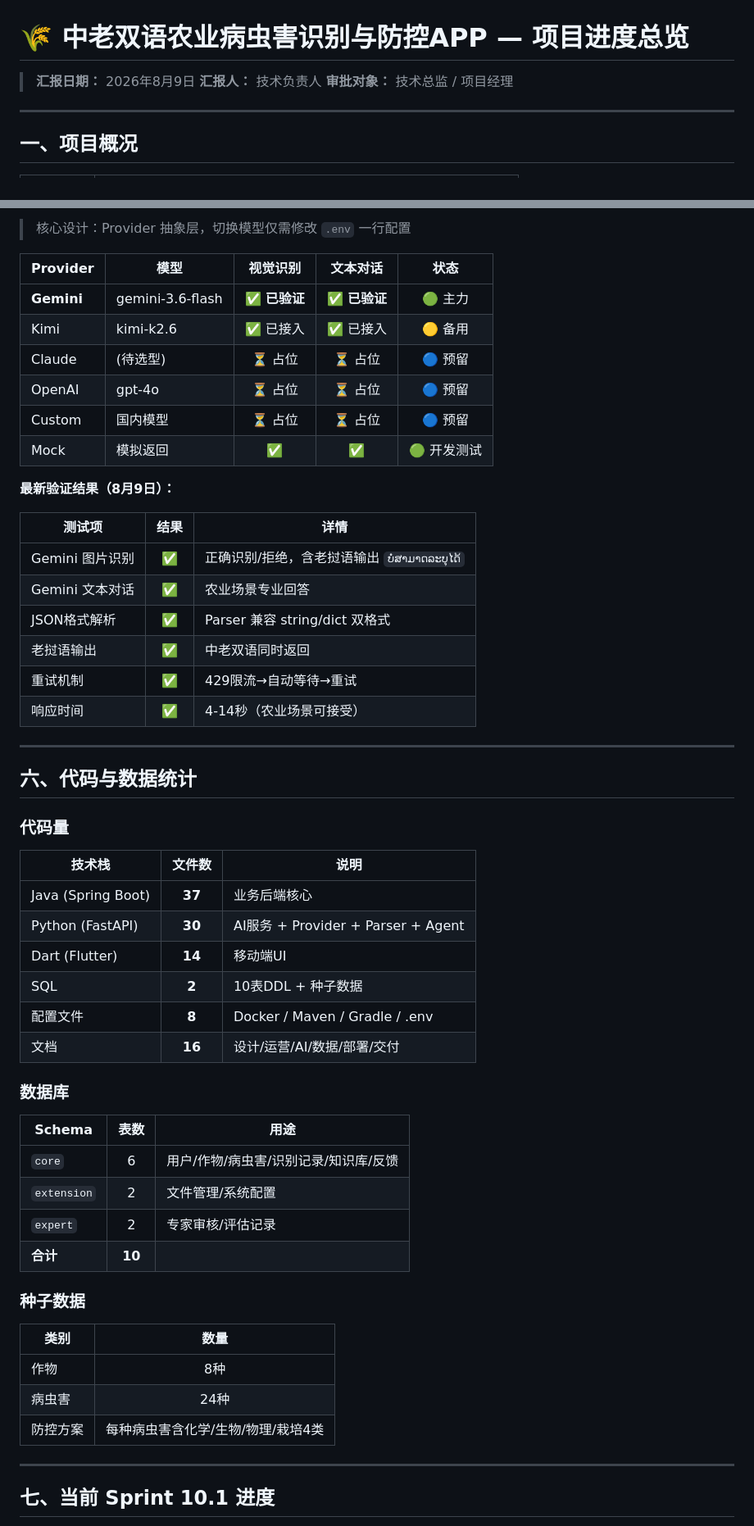
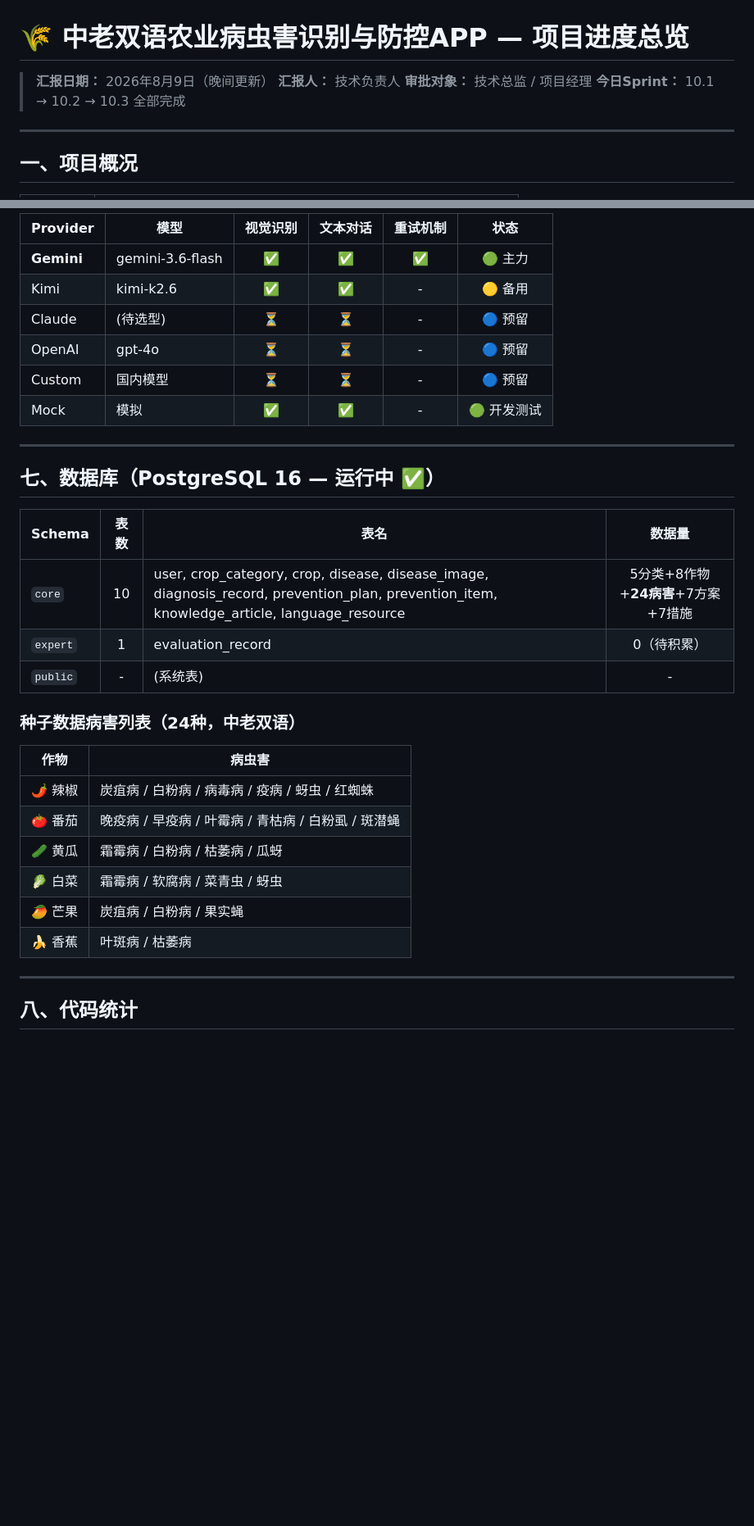
Before and after one commit to kaige158/pest-disease-detection, a Markdown page: docs/项目进度总览-20260809.md, 2 parts joined by grey strips. Shown at 82% size. Drawn GitHub-style; blank space fills up the shorter version.

```diff
--- a/docs/项目进度总览-20260809.md
+++ b/docs/项目进度总览-20260809.md
@@ -1,8 +1,9 @@
 # 🌾 中老双语农业病虫害识别与防控APP — 项目进度总览
 
-> **汇报日期：** 2026年8月9日
+> **汇报日期：** 2026年8月9日（晚间更新）
 > **汇报人：** 技术负责人
 > **审批对象：** 技术总监 / 项目经理
+> **今日Sprint：** 10.1 → 10.2 → 10.3 全部完成
 
 ---
 
@@ -97,59 +145,35 @@
 
-> 核心设计：Provider 抽象层，切换模型仅需修改 `.env` 一行配置
-
-| Provider | 模型 | 视觉识别 | 文本对话 | 状态 |
-|----------|------|:--:|:--:|:--:|
-| **Gemini** | gemini-3.6-flash | ✅ **已验证** | ✅ **已验证** | 🟢 主力 |
-| Kimi | kimi-k2.6 | ✅ 已接入 | ✅ 已接入 | 🟡 备用 |
-| Claude | (待选型) | ⏳ 占位 | ⏳ 占位 | 🔵 预留 |
-| OpenAI | gpt-4o | ⏳ 占位 | ⏳ 占位 | 🔵 预留 |
-| Custom | 国内模型 | ⏳ 占位 | ⏳ 占位 | 🔵 预留 |
-| Mock | 模拟返回 | ✅ | ✅ | 🟢 开发测试 |
-
-**最新验证结果（8月9日）：**
-
-| 测试项 | 结果 | 详情 |
-|--------|:--:|------|
-| Gemini 图片识别 | ✅ | 正确识别/拒绝，含老挝语输出 `ບໍ່ສາມາດລະບຸໄດ້` |
-| Gemini 文本对话 | ✅ | 农业场景专业回答 |
-| JSON格式解析 | ✅ | Parser 兼容 string/dict 双格式 |
-| 老挝语输出 | ✅ | 中老双语同时返回 |
-| 重试机制 | ✅ | 429限流→自动等待→重试 |
-| 响应时间 | ✅ | 4-14秒（农业场景可接受） |
+| Provider | 模型 | 视觉识别 | 文本对话 | 重试机制 | 状态 |
+|----------|------|:--:|:--:|:--:|:--:|
+| **Gemini** | gemini-3.6-flash | ✅ | ✅ | ✅ | 🟢 主力 |
+| Kimi | kimi-k2.6 | ✅ | ✅ | - | 🟡 备用 |
+| Claude | (待选型) | ⏳ | ⏳ | - | 🔵 预留 |
+| OpenAI | gpt-4o | ⏳ | ⏳ | - | 🔵 预留 |
+| Custom | 国内模型 | ⏳ | ⏳ | - | 🔵 预留 |
+| Mock | 模拟 | ✅ | ✅ | - | 🟢 开发测试 |
 
 ---
 
-## 六、代码与数据统计
+## 七、数据库（PostgreSQL 16 — 运行中 ✅）
 
-### 代码量
+| Schema | 表数 | 表名 | 数据量 |
+|--------|:--:|------|:--:|
+| `core` | 10 | user, crop_category, crop, disease, disease_image, diagnosis_record, prevention_plan, prevention_item, knowledge_article, language_resource | 5分类+8作物+**24病害**+7方案+7措施 |
+| `expert` | 1 | evaluation_record | 0（待积累） |
+| `public` | - | (系统表) | - |
 
-| 技术栈 | 文件数 | 说明 |
-|--------|:--:|------|
-| Java (Spring Boot) | **37** | 业务后端核心 |
-| Python (FastAPI) | **30** | AI服务 + Provider + Parser + Agent |
-| Dart (Flutter) | **14** | 移动端UI |
-| SQL | **2** | 10表DDL + 种子数据 |
-| 配置文件 | **8** | Docker / Maven / Gradle / .env |
-| 文档 | **16** | 设计/运营/AI/数据/部署/交付 |
+### 种子数据病害列表（24种，中老双语）
 
-### 数据库
-
-| Schema | 表数 | 用途 |
-|--------|:--:|------|
-| `core` | 6 | 用户/作物/病虫害/识别记录/知识库/反馈 |
-| `extension` | 2 | 文件管理/系统配置 |
-| `expert` | 2 | 专家审核/评估记录 |
-| **合计** | **10** | |
-
-### 种子数据
-
-| 类别 | 数量 |
-|------|:--:|
-| 作物 | 8种 |
-| 病虫害 | 24种 |
-| 防控方案 | 每种病虫害含化学/生物/物理/栽培4类 |
+| 作物 | 病虫害 |
+|------|--------|
+| 🌶️ 辣椒 | 炭疽病 / 白粉病 / 病毒病 / 疫病 / 蚜虫 / 红蜘蛛 |
+| 🍅 番茄 | 晚疫病 / 早疫病 / 叶霉病 / 青枯病 / 白粉虱 / 斑潜蝇 |
+| 🥒 黄瓜 | 霜霉病 / 白粉病 / 枯萎病 / 瓜蚜 |
+| 🥬 白菜 | 霜霉病 / 软腐病 / 菜青虫 / 蚜虫 |
+| 🥭 芒果 | 炭疽病 / 白粉病 / 果实蝇 |
+| 🍌 香蕉 | 叶斑病 / 枯萎病 |
 
 ---
 
-## 七、当前 Sprint 10.1 进度
+## 八、代码统计
 
```
Also changed, not shown: other parts of docs/项目进度总览-20260809.md (+176 -105 lines).
